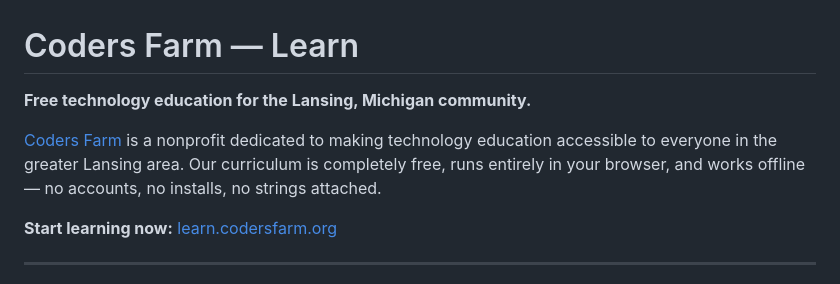
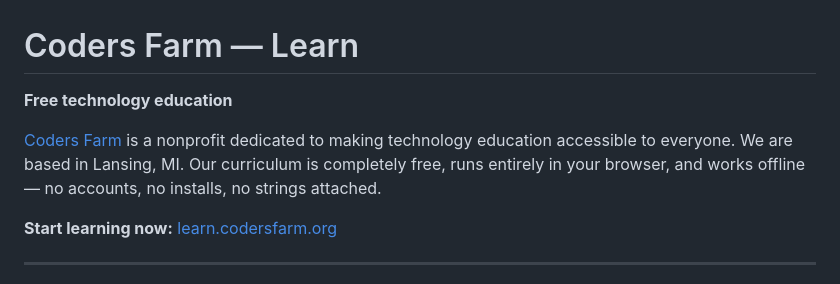
Before and after one commit to coders-farm-official/learn, a Markdown page: README.md, the part around the change. GitHub-like rendering.

```diff
--- a/README.md
+++ b/README.md
@@ -1,8 +1,8 @@
 # Coders Farm — Learn
 
-**Free technology education for the Lansing, Michigan community.**
+**Free technology education**
 
-[Coders Farm](https://codersfarm.org) is a nonprofit dedicated to making technology education accessible to everyone in the greater Lansing area. Our curriculum is completely free, runs entirely in your browser, and works offline — no accounts, no installs, no strings attached.
+[Coders Farm](https://codersfarm.org) is a nonprofit dedicated to making technology education accessible to everyone. We are based in Lansing, MI. Our curriculum is completely free, runs entirely in your browser, and works offline — no accounts, no installs, no strings attached.
 
 **Start learning now:** [learn.codersfarm.org](https://learn.codersfarm.org)
 
```
